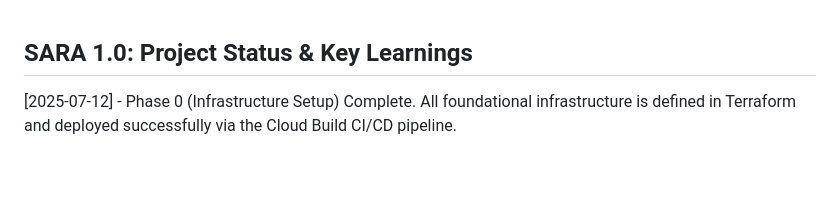
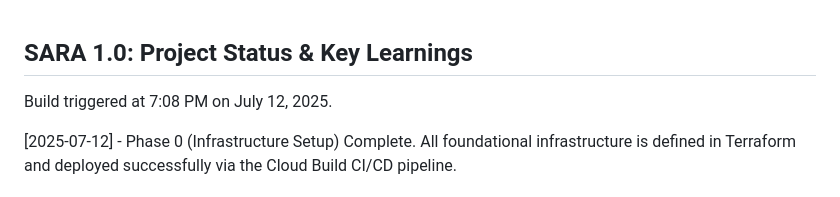
Before and after one commit to justavejoe/sara-v2, a Markdown page: README.md, the part around the change. Rendered like a GitHub page; blank space fills up the shorter version.

Commit message:
New build trigger

```diff
--- a/README.md
+++ b/README.md
@@ -1,4 +1,6 @@
 ## **SARA 1.0: Project Status & Key Learnings**
+
+Build triggered at 7:08 PM on July 12, 2025.
 
 [2025-07-12] - Phase 0 (Infrastructure Setup) Complete. All foundational infrastructure is defined in Terraform and deployed successfully via the Cloud Build CI/CD pipeline.
 
```
